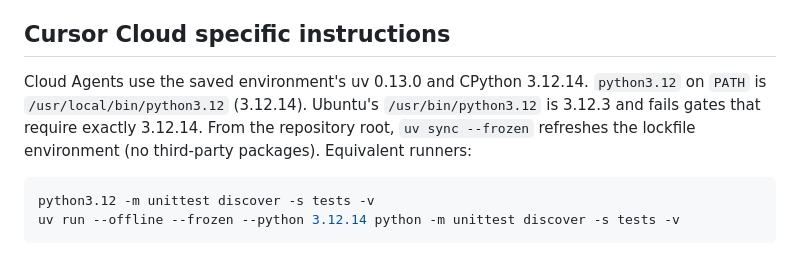
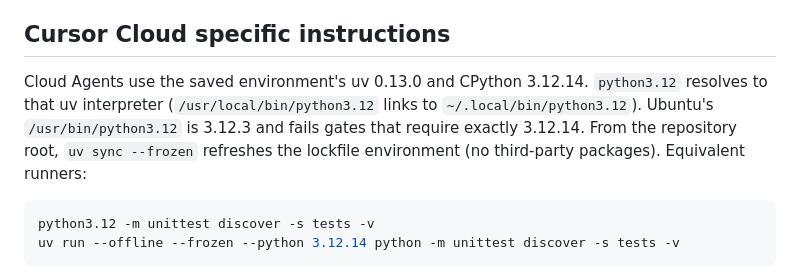
Before and after one commit to zhixuanliu867-ship-it/RCWG, a Markdown page: AGENTS.md, the part around the change. Drawn GitHub-style.

Commit message:
Clarify which python3.12 the Cloud Agent environment provides.
The uv 3.12.14 interpreter is what PATH resolves, including the /usr/local/bin symlink.

Co-authored-by: zhixuanliu867-ship-it <zhixuanliu867-ship-it@users.noreply.github.com>

````diff
--- a/AGENTS.md
+++ b/AGENTS.md
@@ -50,7 +50,7 @@ or expected sentinel outcomes to conceal implementation failures.
 
 ## Cursor Cloud specific instructions
 
-Cloud Agents use the saved environment's uv 0.13.0 and CPython 3.12.14. `python3.12` on `PATH` is `/usr/local/bin/python3.12` (3.12.14). Ubuntu's `/usr/bin/python3.12` is 3.12.3 and fails gates that require exactly 3.12.14. From the repository root, `uv sync --frozen` refreshes the lockfile environment (no third-party packages). Equivalent runners:
+Cloud Agents use the saved environment's uv 0.13.0 and CPython 3.12.14. `python3.12` resolves to that uv interpreter (`/usr/local/bin/python3.12` links to `~/.local/bin/python3.12`). Ubuntu's `/usr/bin/python3.12` is 3.12.3 and fails gates that require exactly 3.12.14. From the repository root, `uv sync --frozen` refreshes the lockfile environment (no third-party packages). Equivalent runners:
 
 ```bash
 python3.12 -m unittest discover -s tests -v
````
